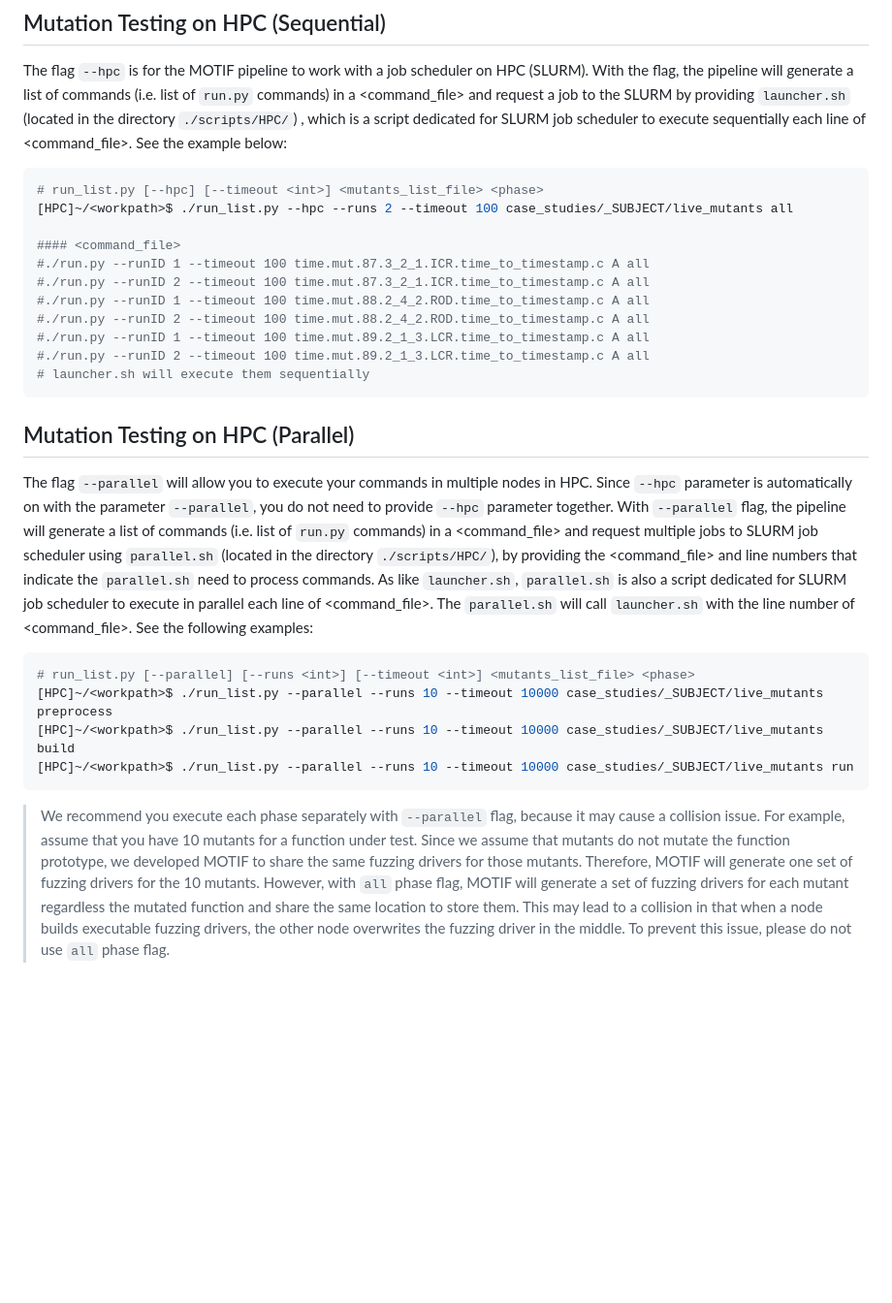
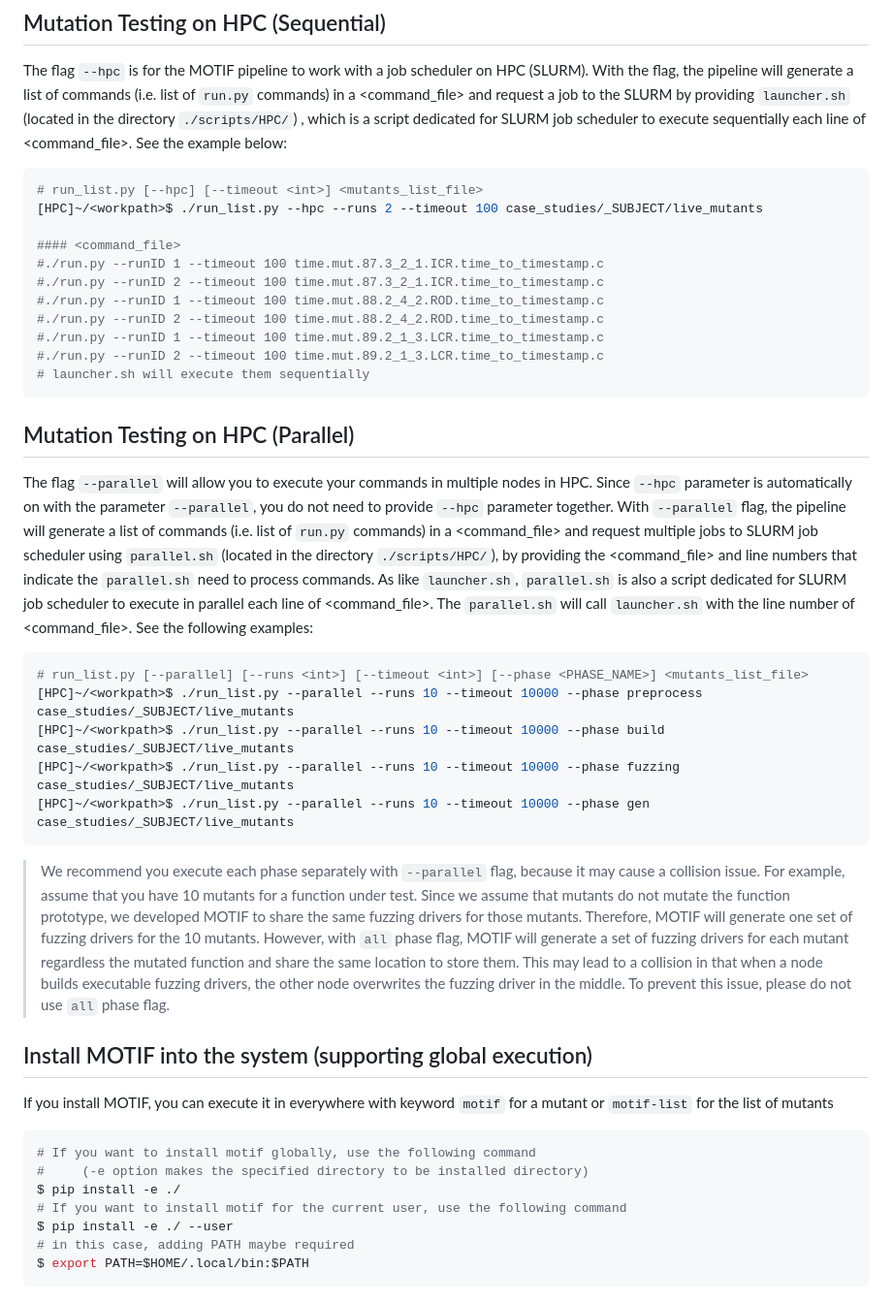
Before and after one commit to SNTSVV/MOTIF, a Markdown page: README.md, the part around one of its changes. Shown at 97% size. Rendered like a GitHub page; blank space fills up the shorter version.

````diff
--- a/README.md
+++ b/README.md
@@ -367,16 +385,16 @@ and request a job to the SLURM by providing `launcher.sh` (located in the direct
 , which is a script dedicated for SLURM job scheduler to execute sequentially each line of <command_file>.
 See the example below:
 ```shell
-# run_list.py [--hpc] [--timeout <int>] <mutants_list_file> <phase>
-[HPC]~/<workpath>$ ./run_list.py --hpc --runs 2 --timeout 100 case_studies/_SUBJECT/live_mutants all
+# run_list.py [--hpc] [--timeout <int>] <mutants_list_file>
+[HPC]~/<workpath>$ ./run_list.py --hpc --runs 2 --timeout 100 case_studies/_SUBJECT/live_mutants
 
 #### <command_file>
-#./run.py --runID 1 --timeout 100 time.mut.87.3_2_1.ICR.time_to_timestamp.c A all
-#./run.py --runID 2 --timeout 100 time.mut.87.3_2_1.ICR.time_to_timestamp.c A all
-#./run.py --runID 1 --timeout 100 time.mut.88.2_4_2.ROD.time_to_timestamp.c A all
-#./run.py --runID 2 --timeout 100 time.mut.88.2_4_2.ROD.time_to_timestamp.c A all
-#./run.py --runID 1 --timeout 100 time.mut.89.2_1_3.LCR.time_to_timestamp.c A all
-#./run.py --runID 2 --timeout 100 time.mut.89.2_1_3.LCR.time_to_timestamp.c A all
+#./run.py --runID 1 --timeout 100 time.mut.87.3_2_1.ICR.time_to_timestamp.c
+#./run.py --runID 2 --timeout 100 time.mut.87.3_2_1.ICR.time_to_timestamp.c
+#./run.py --runID 1 --timeout 100 time.mut.88.2_4_2.ROD.time_to_timestamp.c
+#./run.py --runID 2 --timeout 100 time.mut.88.2_4_2.ROD.time_to_timestamp.c
+#./run.py --runID 1 --timeout 100 time.mut.89.2_1_3.LCR.time_to_timestamp.c
+#./run.py --runID 2 --timeout 100 time.mut.89.2_1_3.LCR.time_to_timestamp.c
 # launcher.sh will execute them sequentially
 ```
 
@@ -391,10 +409,11 @@ As like `launcher.sh`,  `parallel.sh` is also a script dedicated for SLURM job s
 The `parallel.sh` will call `launcher.sh`  with the line number of <command_file>.
 See the following examples:
 ```shell
-# run_list.py [--parallel] [--runs <int>] [--timeout <int>] <mutants_list_file> <phase>
-[HPC]~/<workpath>$ ./run_list.py --parallel --runs 10 --timeout 10000 case_studies/_SUBJECT/live_mutants preprocess
-[HPC]~/<workpath>$ ./run_list.py --parallel --runs 10 --timeout 10000 case_studies/_SUBJECT/live_mutants build
-[HPC]~/<workpath>$ ./run_list.py --parallel --runs 10 --timeout 10000 case_studies/_SUBJECT/live_mutants run
+# run_list.py [--parallel] [--runs <int>] [--timeout <int>] [--phase <PHASE_NAME>] <mutants_list_file>
+[HPC]~/<workpath>$ ./run_list.py --parallel --runs 10 --timeout 10000 --phase preprocess case_studies/_SUBJECT/live_mutants
+[HPC]~/<workpath>$ ./run_list.py --parallel --runs 10 --timeout 10000 --phase build case_studies/_SUBJECT/live_mutants
+[HPC]~/<workpath>$ ./run_list.py --parallel --runs 10 --timeout 10000 --phase fuzzing case_studies/_SUBJECT/live_mutants
+[HPC]~/<workpath>$ ./run_list.py --parallel --runs 10 --timeout 10000 --phase gen case_studies/_SUBJECT/live_mutants
 ```
 > We recommend you execute each phase separately with `--parallel` flag, because it may cause a collision issue.
 > For example, assume that you have 10 mutants for a function under test.
@@ -404,3 +423,17 @@ See the following examples:
 > and share the same location to store them.
 > This may lead to a collision in that when a node builds executable fuzzing drivers, the other node overwrites the fuzzing driver in the middle.
 > To prevent this issue, please do not use `all` phase flag.
+
+
+
+## Install MOTIF into the system (supporting global execution)
+If you install MOTIF, you can execute it in everywhere with keyword `motif` for a mutant or `motif-list` for the list of mutants
+```shell
+# If you want to install motif globally, use the following command
+#     (-e option makes the specified directory to be installed directory)
+$ pip install -e ./
+# If you want to install motif for the current user, use the following command
+$ pip install -e ./ --user
+# in this case, adding PATH maybe required
+$ export PATH=$HOME/.local/bin:$PATH
+```
````
Also changed, not shown: other parts of README.md (+55 -37 lines).
